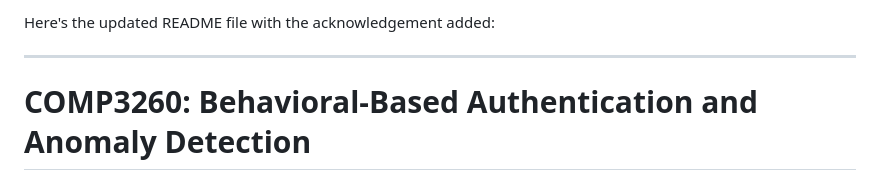
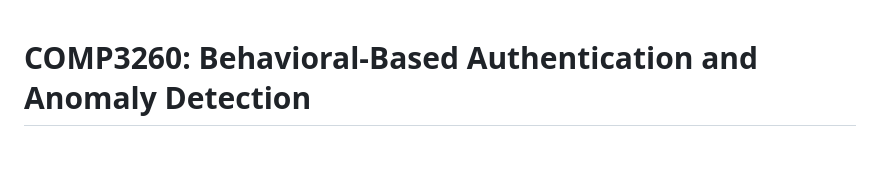
Before and after one commit to DarthPackman/COMP3260, a Markdown page: README.md, the part around the change. Rendered like a GitHub page; blank space fills up the shorter version.

```diff
--- a/README.md
+++ b/README.md
@@ -1,7 +1,3 @@
-Here's the updated README file with the acknowledgement added:
-
----
-
 # COMP3260: Behavioral-Based Authentication and Anomaly Detection
 
 This project implements a behavioral-based authentication system with anomaly detection for enhanced security. The goal is to protect user accounts from brute force and automated attacks using behavioral metrics such as typing speed, mouse movement, and session interactions.
```
